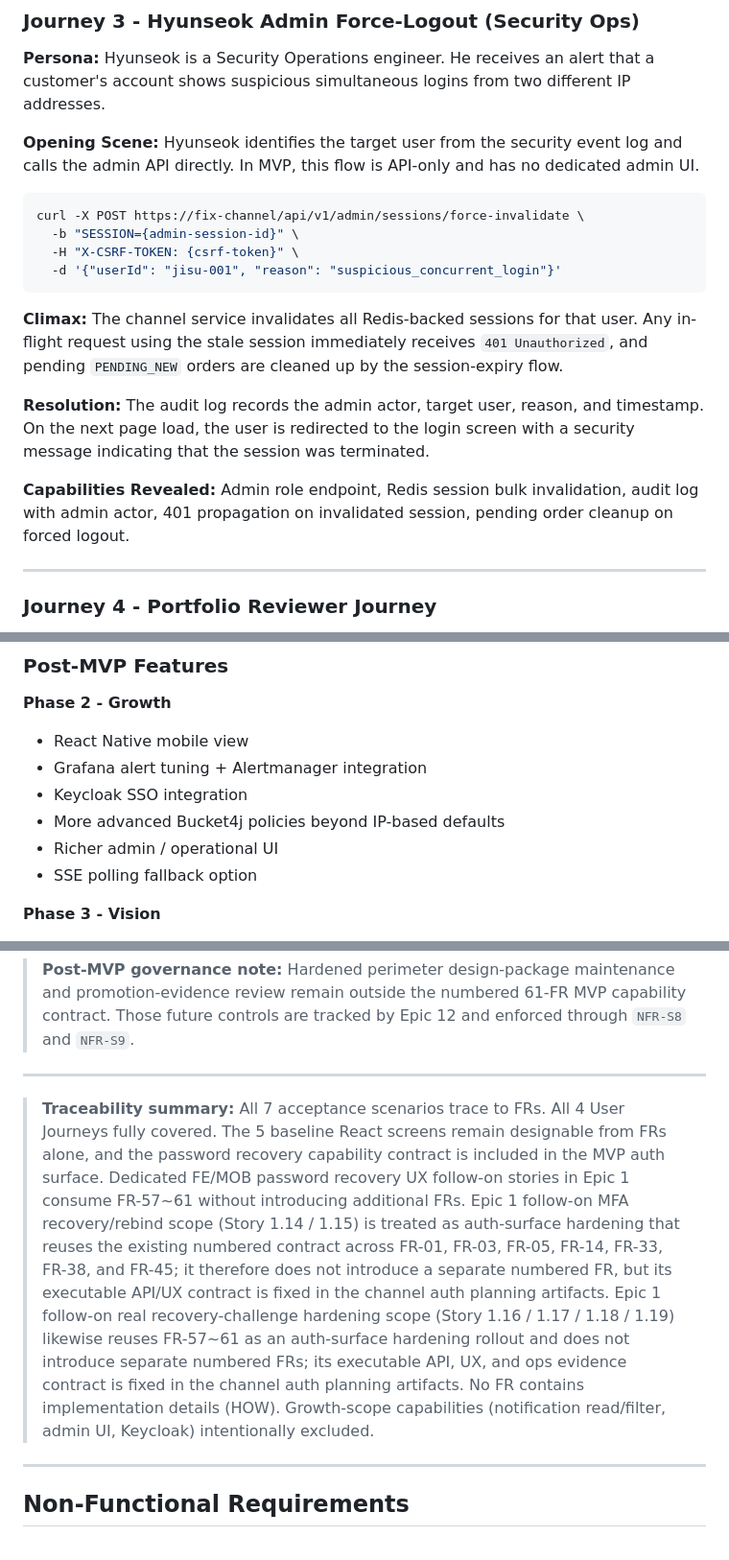
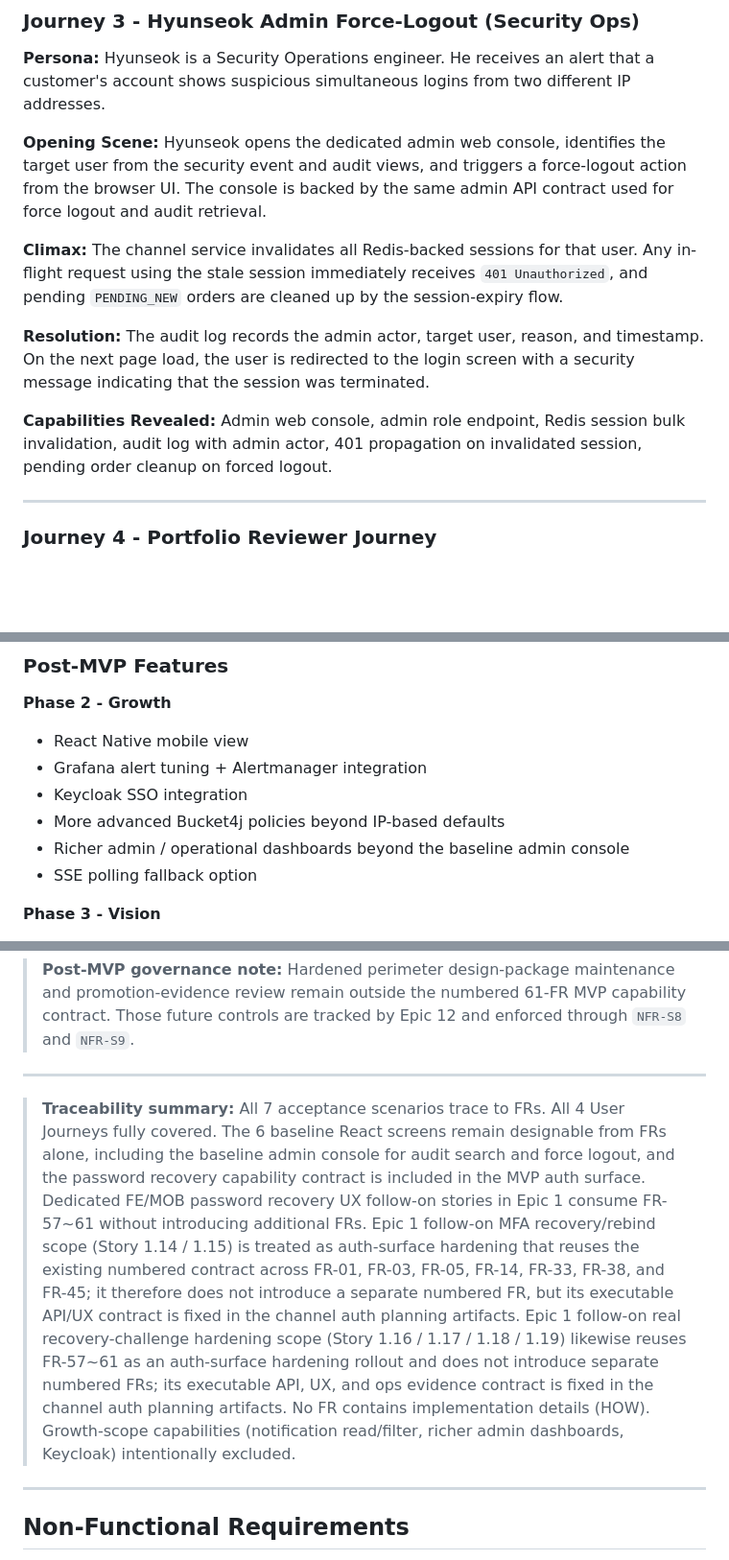
Before and after one commit to DoYouLikeFIx/FIXYZ, a Markdown page: _bmad-output/planning-artifacts/prd.md, 3 parts joined by grey strips. Shown at 96% size. Drawn GitHub-style; blank space fills up the shorter version.

Commit message:
Feat: Update subproject commits and enhance PRD with admin console details and traceability summary

````diff
--- a/_bmad-output/planning-artifacts/prd.md
+++ b/_bmad-output/planning-artifacts/prd.md
@@ -230,20 +230,13 @@ All seven must pass in CI before the MVP is considered complete:
 
 **Persona:** Hyunseok is a Security Operations engineer. He receives an alert that a customer's account shows suspicious simultaneous logins from two different IP addresses.
 
-**Opening Scene:** Hyunseok identifies the target user from the security event log and calls the admin API directly. In MVP, this flow is API-only and has no dedicated admin UI.
-
-```bash
-curl -X POST https://fix-channel/api/v1/admin/sessions/force-invalidate \
-  -b "SESSION={admin-session-id}" \
-  -H "X-CSRF-TOKEN: {csrf-token}" \
-  -d '{"userId": "jisu-001", "reason": "suspicious_concurrent_login"}'
-```
+**Opening Scene:** Hyunseok opens the dedicated admin web console, identifies the target user from the security event and audit views, and triggers a force-logout action from the browser UI. The console is backed by the same admin API contract used for force logout and audit retrieval.
 
 **Climax:** The channel service invalidates all Redis-backed sessions for that user. Any in-flight request using the stale session immediately receives `401 Unauthorized`, and pending `PENDING_NEW` orders are cleaned up by the session-expiry flow.
 
 **Resolution:** The audit log records the admin actor, target user, reason, and timestamp. On the next page load, the user is redirected to the login screen with a security message indicating that the session was terminated.
 
-**Capabilities Revealed:** Admin role endpoint, Redis session bulk invalidation, audit log with admin actor, 401 propagation on invalidated session, pending order cleanup on forced logout.
+**Capabilities Revealed:** Admin web console, admin role endpoint, Redis session bulk invalidation, audit log with admin actor, 401 propagation on invalidated session, pending order cleanup on forced logout.
 
 ---
 
@@ -1283,7 +1276,7 @@ All seven must pass in CI before MVP is complete:
 - Grafana alert tuning + Alertmanager integration
 - Keycloak SSO integration
 - More advanced Bucket4j policies beyond IP-based defaults
-- Richer admin / operational UI
+- Richer admin / operational dashboards beyond the baseline admin console
 - SSE polling fallback option
 
 **Phase 3 - Vision**
@@ -1428,7 +1421,7 @@ jobs:
 
 ---
 
-> **Traceability summary:** All 7 acceptance scenarios trace to FRs. All 4 User Journeys fully covered. The 5 baseline React screens remain designable from FRs alone, and the password recovery capability contract is included in the MVP auth surface. Dedicated FE/MOB password recovery UX follow-on stories in Epic 1 consume FR-57~61 without introducing additional FRs. Epic 1 follow-on MFA recovery/rebind scope (Story 1.14 / 1.15) is treated as auth-surface hardening that reuses the existing numbered contract across FR-01, FR-03, FR-05, FR-14, FR-33, FR-38, and FR-45; it therefore does not introduce a separate numbered FR, but its executable API/UX contract is fixed in the channel auth planning artifacts. Epic 1 follow-on real recovery-challenge hardening scope (Story 1.16 / 1.17 / 1.18 / 1.19) likewise reuses FR-57~61 as an auth-surface hardening rollout and does not introduce separate numbered FRs; its executable API, UX, and ops evidence contract is fixed in the channel auth planning artifacts. No FR contains implementation details (HOW). Growth-scope capabilities (notification read/filter, admin UI, Keycloak) intentionally excluded.
+> **Traceability summary:** All 7 acceptance scenarios trace to FRs. All 4 User Journeys fully covered. The 6 baseline React screens remain designable from FRs alone, including the baseline admin console for audit search and force logout, and the password recovery capability contract is included in the MVP auth surface. Dedicated FE/MOB password recovery UX follow-on stories in Epic 1 consume FR-57~61 without introducing additional FRs. Epic 1 follow-on MFA recovery/rebind scope (Story 1.14 / 1.15) is treated as auth-surface hardening that reuses the existing numbered contract across FR-01, FR-03, FR-05, FR-14, FR-33, FR-38, and FR-45; it therefore does not introduce a separate numbered FR, but its executable API/UX contract is fixed in the channel auth planning artifacts. Epic 1 follow-on real recovery-challenge hardening scope (Story 1.16 / 1.17 / 1.18 / 1.19) likewise reuses FR-57~61 as an auth-surface hardening rollout and does not introduce separate numbered FRs; its executable API, UX, and ops evidence contract is fixed in the channel auth planning artifacts. No FR contains implementation details (HOW). Growth-scope capabilities (notification read/filter, richer admin dashboards, Keycloak) intentionally excluded.
 
 ---
 
````
